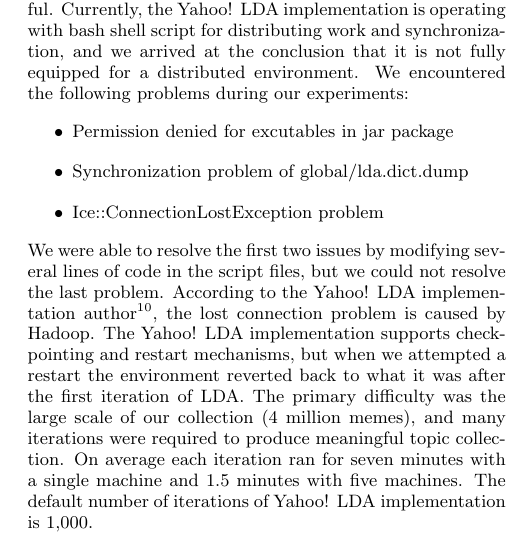
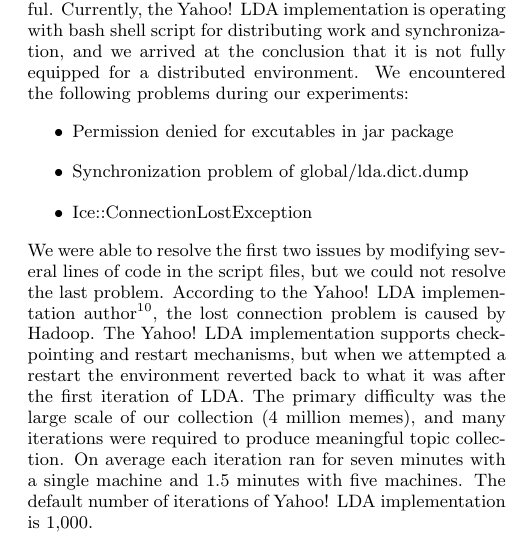
Before and after one commit to hohyon-ryu/DICTA-Memes, a LaTeX paper (20111120 Final paper/blog-meme.tex): part of one column of page 5 of 14, cut so that both start at the same text. Compiled offline with pdfLaTeX.

Commit message:
progress report

```diff
--- a/20111120 Final paper/blog-meme.tex
+++ b/20111120 Final paper/blog-meme.tex
@@ -407,7 +407,7 @@ Due to limitations in the Mahout LDA implementation, we decided to use the Yahoo
 \begin{itemize}
  \item Permission denied for excutables in jar package
  \item Synchronization problem of global/lda.dict.dump
- \item Ice::ConnectionLostException problem
+ \item Ice::ConnectionLostException
 \end{itemize}
 We were able to resolve the first two issues by modifying several lines of code in the script files, but we could not resolve the last problem. According to the Yahoo! LDA implementation author\footnote{Personal communication.}, the lost connection problem is caused by Hadoop. The Yahoo! LDA implementation supports checkpointing and restart mechanisms, but when we attempted a restart the environment reverted back to what it was after the first iteration of LDA. The primary difficulty was the large scale of our collection (4 million memes), and many iterations were required to produce meaningful topic collection. On average each iteration ran for seven minutes with a single machine and 1.5 minutes with five machines. The default number of iterations of Yahoo! LDA implementation is 1,000.
 
```
